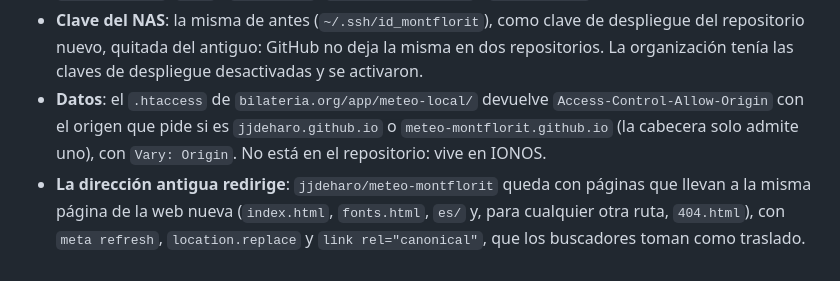
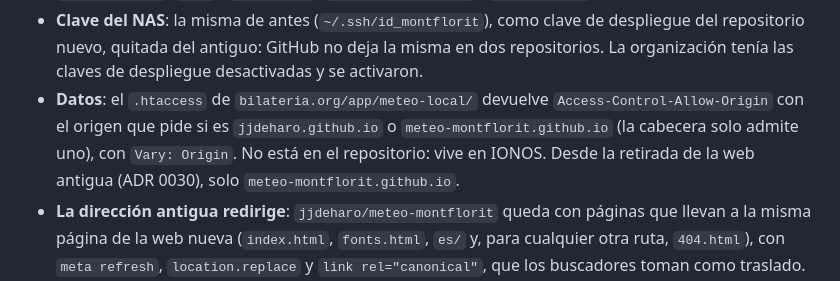
Before and after one commit to jjdeharo/meteo-local, a Markdown page: docs/adr/0028-web-publica-en-su-propia-organizacion.md, the part around the change. GitHub-like rendering.

Commit message:
ADR 0028: IONOS now only serves the public site

```diff
--- a/docs/adr/0028-web-publica-en-su-propia-organizacion.md
+++ b/docs/adr/0028-web-publica-en-su-propia-organizacion.md
@@ -24,7 +24,8 @@ que tenía que seguir llevando a la web.
 - **Datos**: el `.htaccess` de `bilateria.org/app/meteo-local/` devuelve
   `Access-Control-Allow-Origin` con el origen que pide si es
   `jjdeharo.github.io` o `meteo-montflorit.github.io` (la cabecera solo admite
-  uno), con `Vary: Origin`. No está en el repositorio: vive en IONOS.
+  uno), con `Vary: Origin`. No está en el repositorio: vive en IONOS. Desde la
+  retirada de la web antigua (ADR 0030), solo `meteo-montflorit.github.io`.
 - **La dirección antigua redirige**: `jjdeharo/meteo-montflorit` queda con
   páginas que llevan a la misma página de la web nueva (`index.html`,
   `fonts.html`, `es/` y, para cualquier otra ruta, `404.html`), con
```
